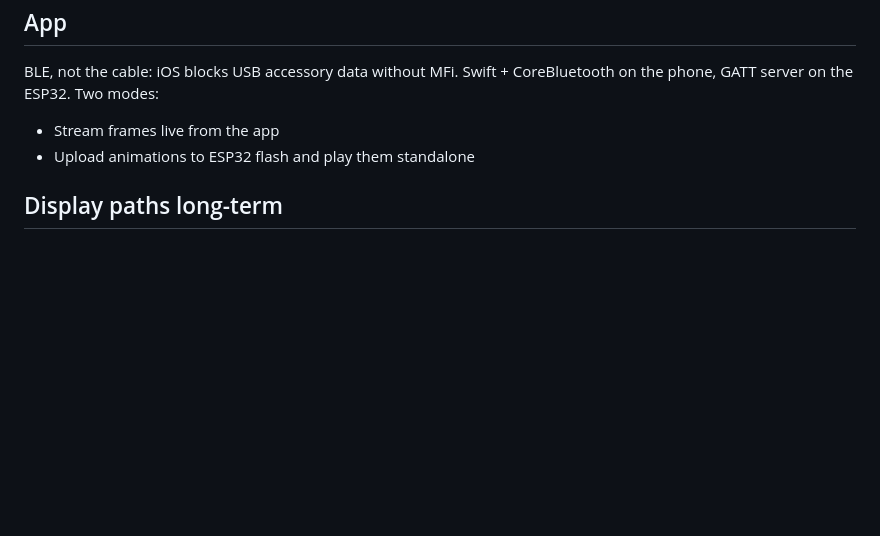
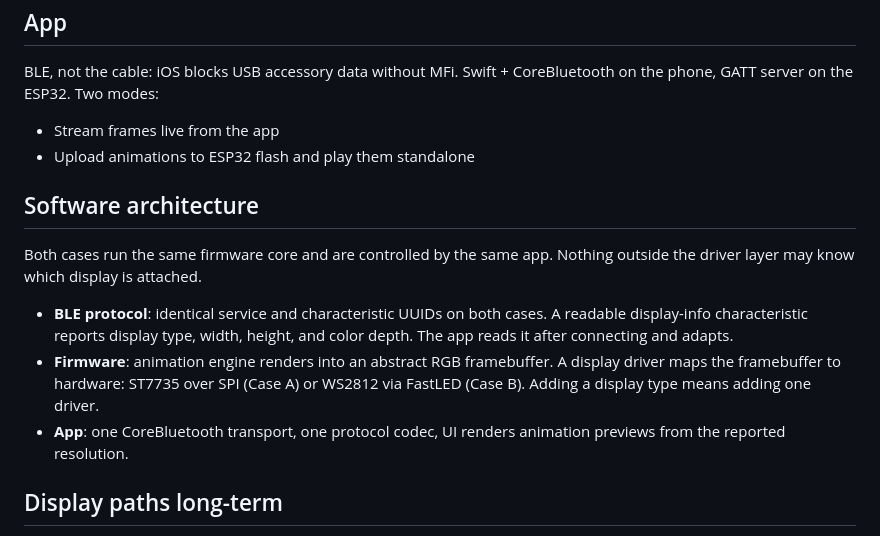
Before and after one commit to riverray121/led-phone-case, a Markdown page: DESIGN.md, the part around the change. Rendered like a GitHub page; blank space fills up the shorter version.

Commit message:
Add software architecture section: shared BLE protocol and display driver abstraction

```diff
--- a/DESIGN.md
+++ b/DESIGN.md
@@ -97,6 +97,14 @@ BLE, not the cable: iOS blocks USB accessory data without MFi. Swift + CoreBluet
 - Stream frames live from the app
 - Upload animations to ESP32 flash and play them standalone
 
+## Software architecture
+
+Both cases run the same firmware core and are controlled by the same app. Nothing outside the driver layer may know which display is attached.
+
+- **BLE protocol**: identical service and characteristic UUIDs on both cases. A readable display-info characteristic reports display type, width, height, and color depth. The app reads it after connecting and adapts.
+- **Firmware**: animation engine renders into an abstract RGB framebuffer. A display driver maps the framebuffer to hardware: ST7735 over SPI (Case A) or WS2812 via FastLED (Case B). Adding a display type means adding one driver.
+- **App**: one CoreBluetooth transport, one protocol codec, UI renders animation previews from the reported resolution.
+
 ## Display paths long-term
 
 1. **Backlit TFT LCD** (Case A): full color, cheap, works today. 26 mm square. Needs a tinted shell to hide it when off.
```
